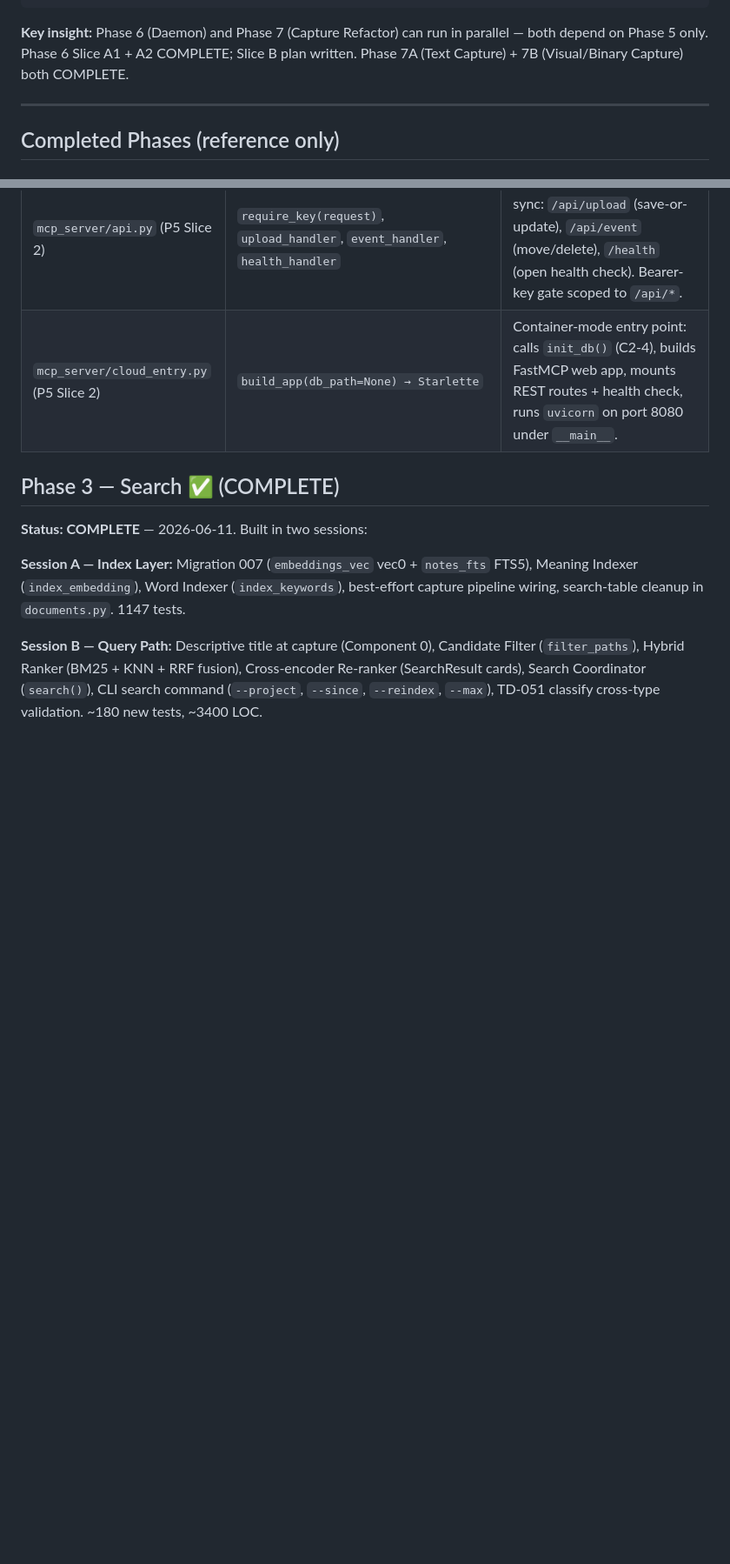
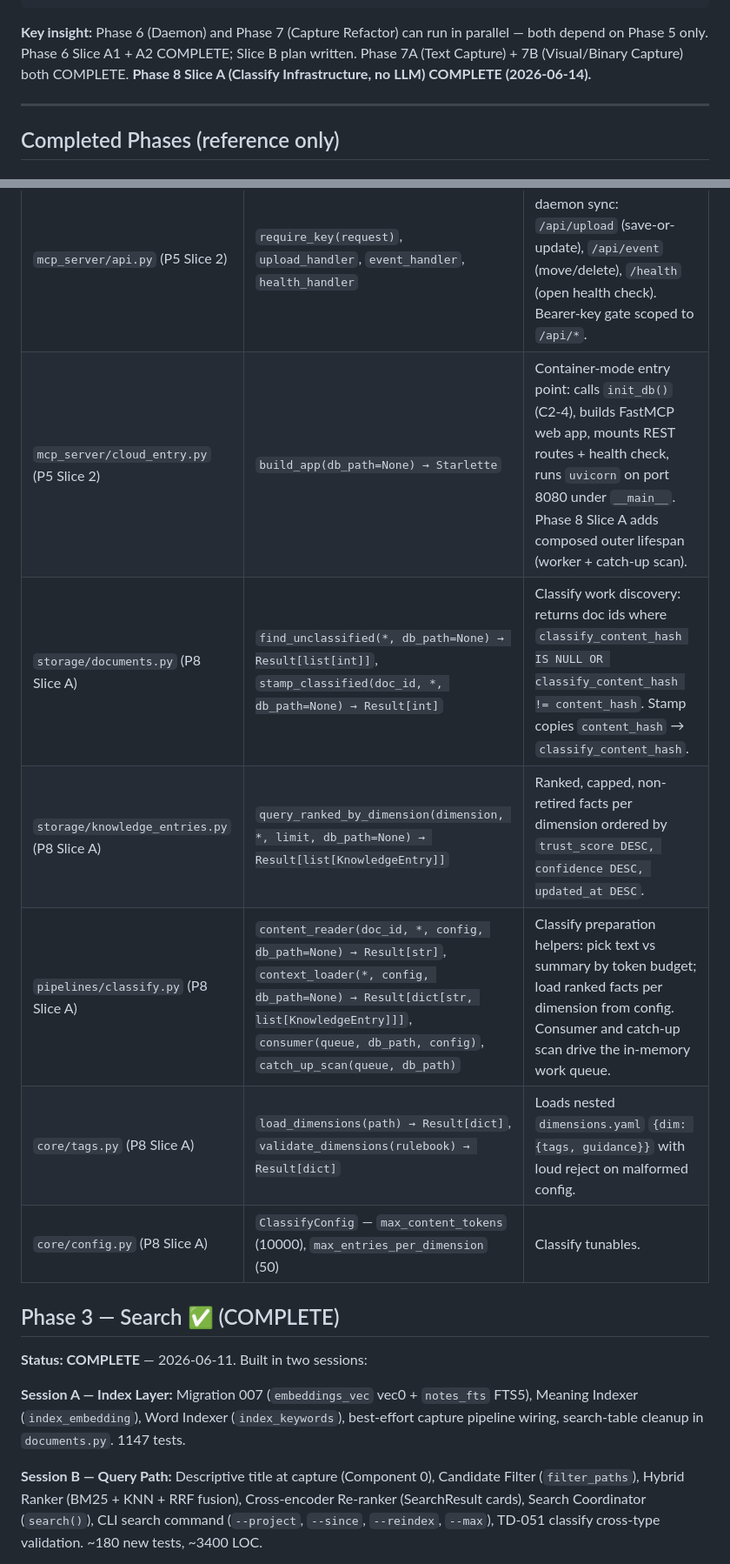
Before and after one commit to PhatChenh/ai_kms, a Markdown page: docs/roadmap/roadmap.md, 2 parts joined by grey strips. Shown at 87% size. Rendered like a GitHub page; blank space fills up the shorter version.

````diff
--- a/docs/roadmap/roadmap.md
+++ b/docs/roadmap/roadmap.md
@@ -87,7 +87,7 @@ Phase 4 (MCP Server)  ──┘                    ▼
                                     Phase 10 (Web UI + Self-Learning)
 ```
 
-**Key insight:** Phase 6 (Daemon) and Phase 7 (Capture Refactor) can run in parallel — both depend on Phase 5 only. Phase 6 Slice A1 + A2 COMPLETE; Slice B plan written. Phase 7A (Text Capture) + 7B (Visual/Binary Capture) both COMPLETE.
+**Key insight:** Phase 6 (Daemon) and Phase 7 (Capture Refactor) can run in parallel — both depend on Phase 5 only. Phase 6 Slice A1 + A2 COMPLETE; Slice B plan written. Phase 7A (Text Capture) + 7B (Visual/Binary Capture) both COMPLETE. **Phase 8 Slice A (Classify Infrastructure, no LLM) COMPLETE (2026-06-14).**
 
 ---
 
@@ -155,7 +155,12 @@ These have been stable across ~1258 tests and multiple phases. Independent tasks
 | `mcp_server/_resolve.py` | `inspect(path: Path) → Result[str]` | Binary text extractor — resolves sibling `.md` → binary via `attachment_path` frontmatter, then runs handler registry extractor. No AI, no audit. |
 | `mcp_server/_move.py` | `move(src: Path, dst_name: str, dst_kind: str, db_path=None) → Result[str]` | 7-step proven move recipe: resolve dest → read → capture old path → register guard → `move_note` → `write_note(dst, new_meta)` → `replace_path(old_vp, outcome)`. Blocks human-locked notes (C-02). |
 | `mcp_server/api.py` (P5 Slice 2) | `require_key(request)`, `upload_handler`, `event_handler`, `health_handler` | REST endpoints for daemon sync: `/api/upload` (save-or-update), `/api/event` (move/delete), `/health` (open health check). Bearer-key gate scoped to `/api/*`. |
-| `mcp_server/cloud_entry.py` (P5 Slice 2) | `build_app(db_path=None) → Starlette` | Container-mode entry point: calls `init_db()` (C2-4), builds FastMCP web app, mounts REST routes + health check, runs `uvicorn` on port 8080 under `__main__`. |
+| `mcp_server/cloud_entry.py` (P5 Slice 2) | `build_app(db_path=None) → Starlette` | Container-mode entry point: calls `init_db()` (C2-4), builds FastMCP web app, mounts REST routes + health check, runs `uvicorn` on port 8080 under `__main__`. Phase 8 Slice A adds composed outer lifespan (worker + catch-up scan). |
+| `storage/documents.py` (P8 Slice A) | `find_unclassified(*, db_path=None) → Result[list[int]]`, `stamp_classified(doc_id, *, db_path=None) → Result[int]` | Classify work discovery: returns doc ids where `classify_content_hash IS NULL OR classify_content_hash != content_hash`. Stamp copies `content_hash` → `classify_content_hash`. |
+| `storage/knowledge_entries.py` (P8 Slice A) | `query_ranked_by_dimension(dimension, *, limit, db_path=None) → Result[list[KnowledgeEntry]]` | Ranked, capped, non-retired facts per dimension ordered by `trust_score DESC, confidence DESC, updated_at DESC`. |
+| `pipelines/classify.py` (P8 Slice A) | `content_reader(doc_id, *, config, db_path=None) → Result[str]`, `context_loader(*, config, db_path=None) → Result[dict[str, list[KnowledgeEntry]]]`, `consumer(queue, db_path, config)`, `catch_up_scan(queue, db_path)` | Classify preparation helpers: pick text vs summary by token budget; load ranked facts per dimension from config. Consumer and catch-up scan drive the in-memory work queue. |
+| `core/tags.py` (P8 Slice A) | `load_dimensions(path) → Result[dict]`, `validate_dimensions(rulebook) → Result[dict]` | Loads nested `dimensions.yaml` `{dim: {tags, guidance}}` with loud reject on malformed config. |
+| `core/config.py` (P8 Slice A) | `ClassifyConfig` — `max_content_tokens` (10000), `max_entries_per_dimension` (50) | Classify tunables. |
 
 
 ## Phase 3 — Search ✅ (COMPLETE)
````
Also changed, not shown: CLAUDE.md (+7 -2 lines), STATE.md (+10 -10 lines).
